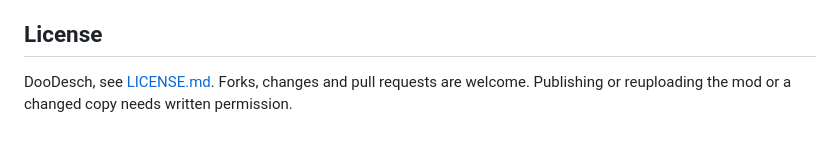
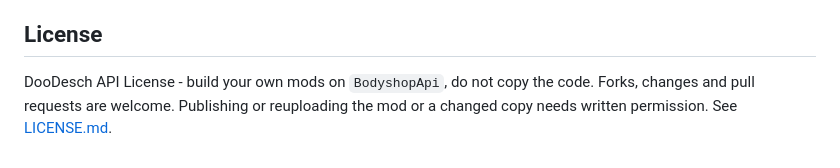
Before and after one commit to DooDesch-Mods/ScheduleOne-MarcosBodyshop, a Markdown page: thunderstore/README.md, the part around the change. GitHub-like rendering.

```diff
--- a/thunderstore/README.md
+++ b/thunderstore/README.md
@@ -85,5 +85,6 @@ Menu icons from [Lucide](https://lucide.dev), licensed [ISC](https://lucide.dev/
 
 ## License
 
-DooDesch, see [LICENSE.md](LICENSE.md). Forks, changes and pull requests are welcome. Publishing or reuploading
-the mod or a changed copy needs written permission.
+DooDesch API License - build your own mods on `BodyshopApi`, do not copy the code. Forks, changes and pull
+requests are welcome. Publishing or reuploading the mod or a changed copy needs written permission. See
+[LICENSE.md](LICENSE.md).
```
Also changed, not shown: LICENSE.md (+27 -16 lines), README.md (+3 -2 lines).
